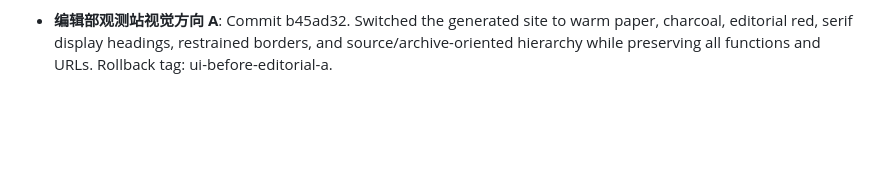
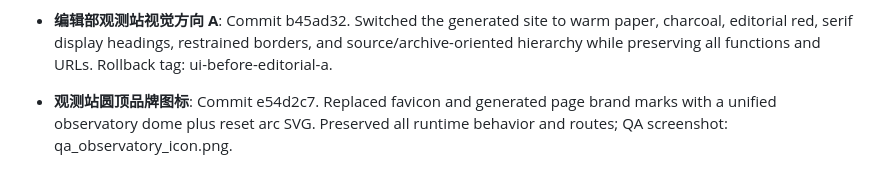
Before and after one commit to tangtang-it/codexresetlive, a Markdown page: MEMORY.md, the part around the change. Drawn GitHub-style; blank space fills up the shorter version.

Commit message:
记录观测站品牌图标方案

```diff
--- a/MEMORY.md
+++ b/MEMORY.md
@@ -219,3 +219,6 @@ u.
 
 
 - **编辑部观测站视觉方向 A**: Commit b45ad32. Switched the generated site to warm paper, charcoal, editorial red, serif display headings, restrained borders, and source/archive-oriented hierarchy while preserving all functions and URLs. Rollback tag: ui-before-editorial-a.
+
+
+- **观测站圆顶品牌图标**: Commit e54d2c7. Replaced favicon and generated page brand marks with a unified observatory dome plus reset arc SVG. Preserved all runtime behavior and routes; QA screenshot: qa_observatory_icon.png.
```
